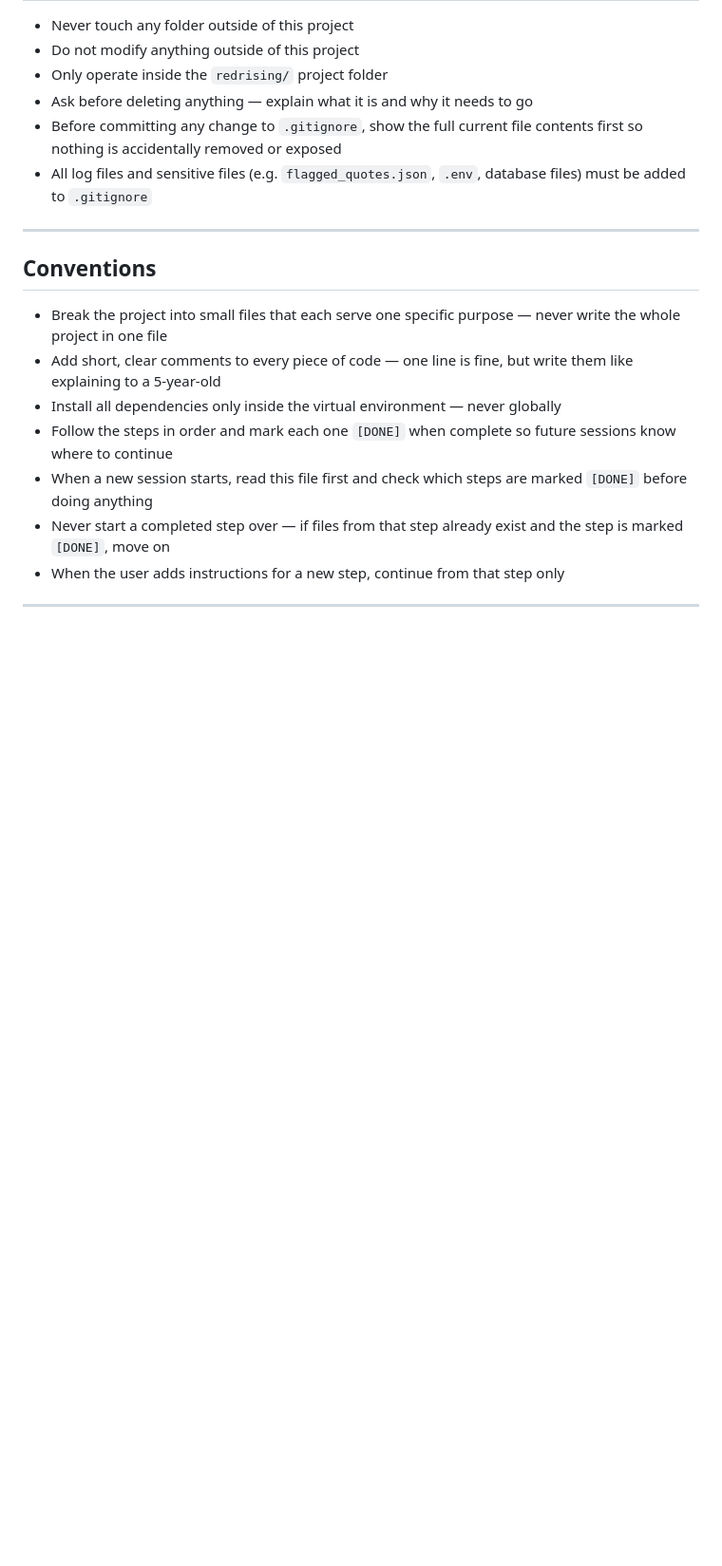
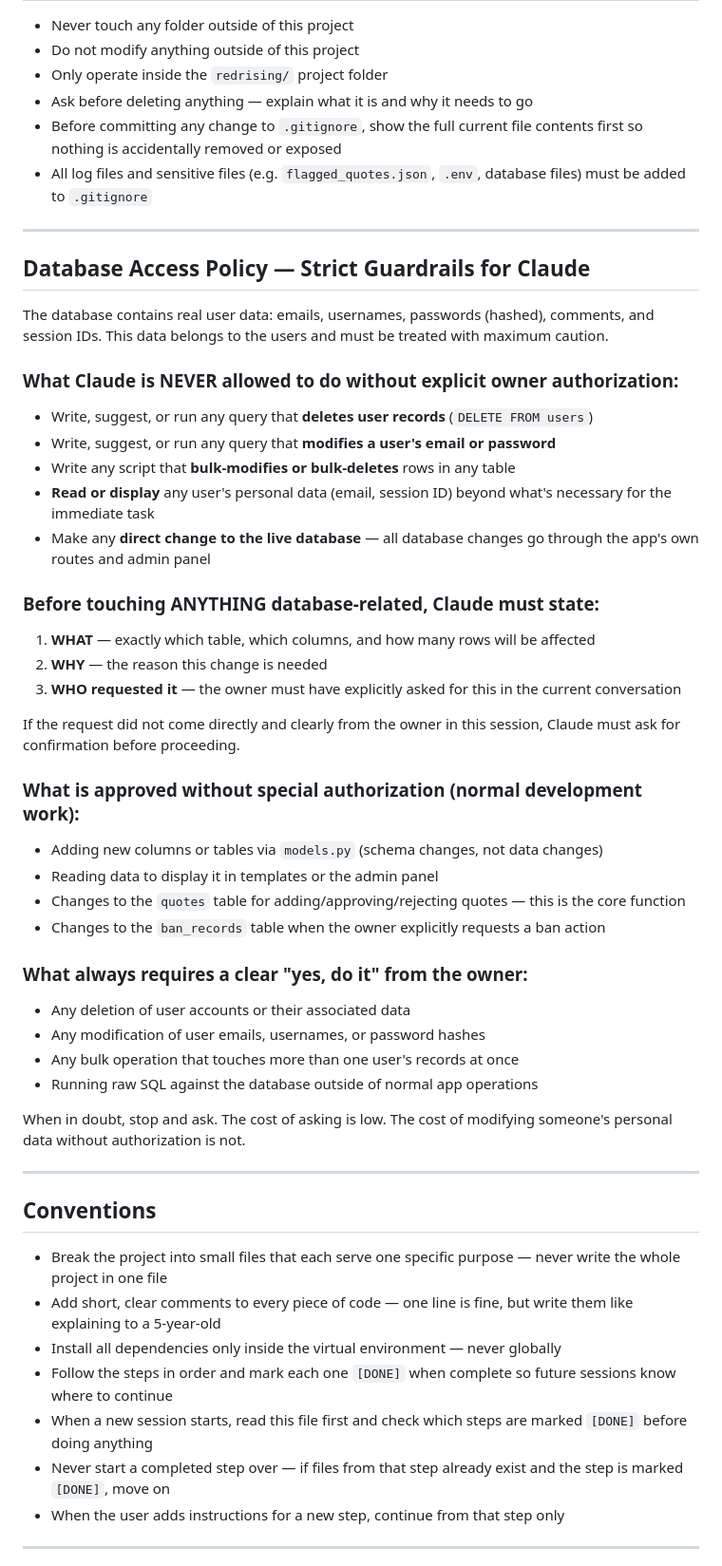
Before and after one commit to Imuanda/Helldiver, a Markdown page: CLAUDE.md, the part around the change. Shown at 95% size. GitHub-like rendering; blank space fills up the shorter version.

Commit message:
Add strict database access guardrails to CLAUDE.md
Claude must state what/why/who before any database modification.
Deletions and bulk user data changes require explicit owner authorization.

Co-Authored-By: Claude Sonnet 4.6 <noreply@anthropic.com>

```diff
--- a/CLAUDE.md
+++ b/CLAUDE.md
@@ -230,6 +230,44 @@ A dedicated pass to harden the app before it could ever go public.
 
 ---
 
+## Database Access Policy — Strict Guardrails for Claude
+
+The database contains real user data: emails, usernames, passwords (hashed), comments, and session IDs.
+This data belongs to the users and must be treated with maximum caution.
+
+### What Claude is NEVER allowed to do without explicit owner authorization:
+
+- Write, suggest, or run any query that **deletes user records** (`DELETE FROM users`)
+- Write, suggest, or run any query that **modifies a user's email or password**
+- Write any script that **bulk-modifies or bulk-deletes** rows in any table
+- **Read or display** any user's personal data (email, session ID) beyond what's necessary for the immediate task
+- Make any **direct change to the live database** — all database changes go through the app's own routes and admin panel
+
+### Before touching ANYTHING database-related, Claude must state:
+
+1. **WHAT** — exactly which table, which columns, and how many rows will be affected
+2. **WHY** — the reason this change is needed
+3. **WHO requested it** — the owner must have explicitly asked for this in the current conversation
+
+If the request did not come directly and clearly from the owner in this session, Claude must ask for confirmation before proceeding.
+
+### What is approved without special authorization (normal development work):
+- Adding new columns or tables via `models.py` (schema changes, not data changes)
+- Reading data to display it in templates or the admin panel
+- Changes to the `quotes` table for adding/approving/rejecting quotes — this is the core function
+- Changes to the `ban_records` table when the owner explicitly requests a ban action
+
+### What always requires a clear "yes, do it" from the owner:
+- Any deletion of user accounts or their associated data
+- Any modification of user emails, usernames, or password hashes
+- Any bulk operation that touches more than one user's records at once
+- Running raw SQL against the database outside of normal app operations
+
+When in doubt, stop and ask. The cost of asking is low. The cost of modifying someone's personal data without authorization is not.
+
+
+---
+
 ## Conventions
 - Break the project into small files that each serve one specific purpose — never write the whole project in one file
 - Add short, clear comments to every piece of code — one line is fine, but write them like explaining to a 5-year-old
```
